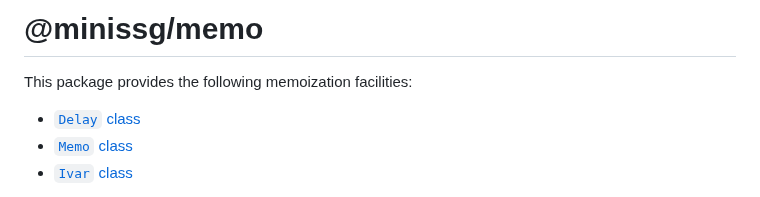
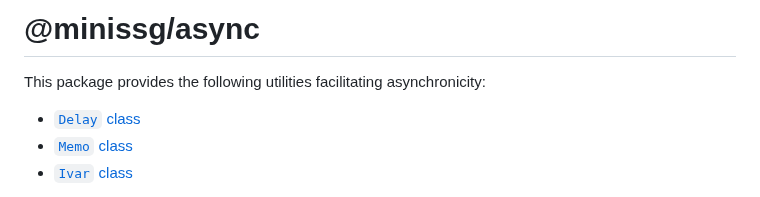
Before and after one commit to uenoB/minissg, a Markdown page: packages/async/README.md, the part around the change. GitHub-like rendering.

Commit message:
fix: update README.md

```diff
--- a/packages/async/README.md
+++ b/packages/async/README.md
@@ -1,6 +1,6 @@
-# @minissg/memo
+# @minissg/async
 
-This package provides the following memoization facilities:
+This package provides the following utilities facilitating asynchronicity:
 
 * [`Delay` class](#delay-class)
 * [`Memo` class](#memoization)
```
